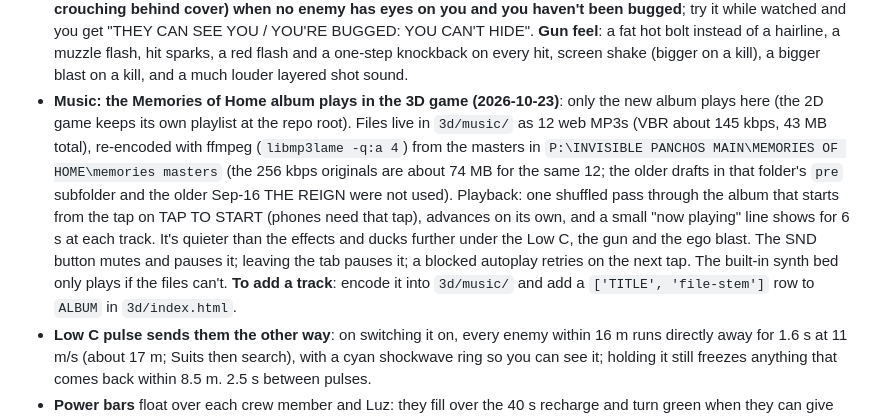
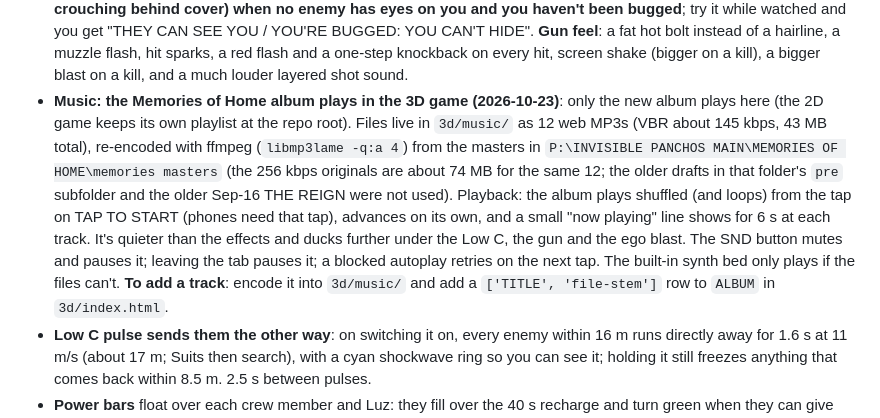
Before and after one commit to killcrey/website-assets, a Markdown page: 3d/DESIGN.md, the part around the change. GitHub-like rendering.

Commit message:
Design notes: the album loops

```diff
--- a/3d/DESIGN.md
+++ b/3d/DESIGN.md
@@ -104,7 +104,7 @@ The **far end of the street is Barrio Logan** and **the record store is there**
 - **VOID IS CLOSING!**: while the Tear is open a red bar runs across the very top of the screen with the countdown (it blinks under 10 s, and the HUD shifts down to make room), the **sky turns from blue to a bruised red**, and the fog and street light go red with it; it fades back when the Tear closes.
 - **Quieter dialogue**: the speech box is now a slim, translucent one-liner near the bottom (name inline), not a boxed panel in the middle of the screen. **The PC start screen fits with no scrolling** (checked at 1024x768 and 1366x600): a two-column how-to-play card and tighter spacing on wide screens; on a short window it scrolls from the top instead of clipping the title.
 - **More copper, hotter kills, a real hiding rule, a heavier gun (2026-10-23)**: 16 copper wires on the map (was 4: street, sidewalks and all four alleys), and the Suits' speed-up now follows the copper you're **carrying** (capped at 6), not every wire ever picked up. **Each kill adds more heat than the last** (0.25, 0.35, 0.45 ... capped at +1.0 per kill, plus a little per shot); the count fades by one every 50 s you lie low and resets on a restart. **You can only hide (bread truck, or crouching behind cover) when no enemy has eyes on you and you haven't been bugged**; try it while watched and you get "THEY CAN SEE YOU / YOU'RE BUGGED: YOU CAN'T HIDE". **Gun feel**: a fat hot bolt instead of a hairline, a muzzle flash, hit sparks, a red flash and a one-step knockback on every hit, screen shake (bigger on a kill), a bigger blast on a kill, and a much louder layered shot sound.
-- **Music: the Memories of Home album plays in the 3D game (2026-10-23)**: only the new album plays here (the 2D game keeps its own playlist at the repo root). Files live in `3d/music/` as 12 web MP3s (VBR about 145 kbps, 43 MB total), re-encoded with ffmpeg (`libmp3lame -q:a 4`) from the masters in `P:\INVISIBLE PANCHOS MAIN\MEMORIES OF HOME\memories masters` (the 256 kbps originals are about 74 MB for the same 12; the older drafts in that folder's `pre` subfolder and the older Sep-16 THE REIGN were not used). Playback: one shuffled pass through the album that starts from the tap on TAP TO START (phones need that tap), advances on its own, and a small "now playing" line shows for 6 s at each track. It's quieter than the effects and ducks further under the Low C, the gun and the ego blast. The SND button mutes and pauses it; leaving the tab pauses it; a blocked autoplay retries on the next tap. The built-in synth bed only plays if the files can't. **To add a track**: encode it into `3d/music/` and add a `['TITLE', 'file-stem']` row to `ALBUM` in `3d/index.html`.
+- **Music: the Memories of Home album plays in the 3D game (2026-10-23)**: only the new album plays here (the 2D game keeps its own playlist at the repo root). Files live in `3d/music/` as 12 web MP3s (VBR about 145 kbps, 43 MB total), re-encoded with ffmpeg (`libmp3lame -q:a 4`) from the masters in `P:\INVISIBLE PANCHOS MAIN\MEMORIES OF HOME\memories masters` (the 256 kbps originals are about 74 MB for the same 12; the older drafts in that folder's `pre` subfolder and the older Sep-16 THE REIGN were not used). Playback: the album plays shuffled (and loops) from the tap on TAP TO START (phones need that tap), advances on its own, and a small "now playing" line shows for 6 s at each track. It's quieter than the effects and ducks further under the Low C, the gun and the ego blast. The SND button mutes and pauses it; leaving the tab pauses it; a blocked autoplay retries on the next tap. The built-in synth bed only plays if the files can't. **To add a track**: encode it into `3d/music/` and add a `['TITLE', 'file-stem']` row to `ALBUM` in `3d/index.html`.
 - **Low C pulse sends them the other way**: on switching it on, every enemy within 16 m runs directly away for 1.6 s at 11 m/s (about 17 m; Suits then search), with a cyan shockwave ring so you can see it; holding it still freezes anything that comes back within 8.5 m. 2.5 s between pulses.
 - **Power bars** float over each crew member and Luz: they fill over the 40 s recharge and turn green when they can give their reward again. **Always-on markers**: red arrow over the Kid, gold over Pancho, blue over his dad, visible from anywhere on the street (they grow with distance).
 - **The van** is a solid shape like the parked cars, so it no longer swivels as you pass it. The bread truck only hides you from the street side.
```
